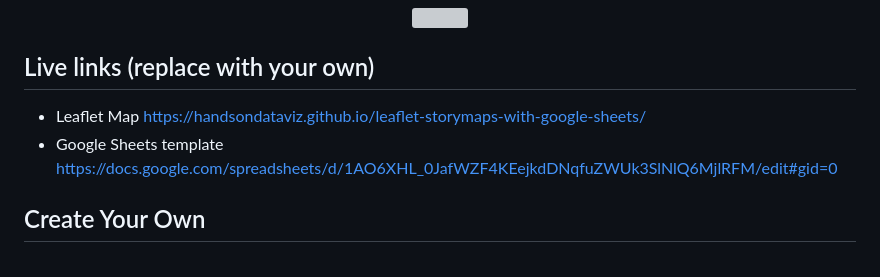
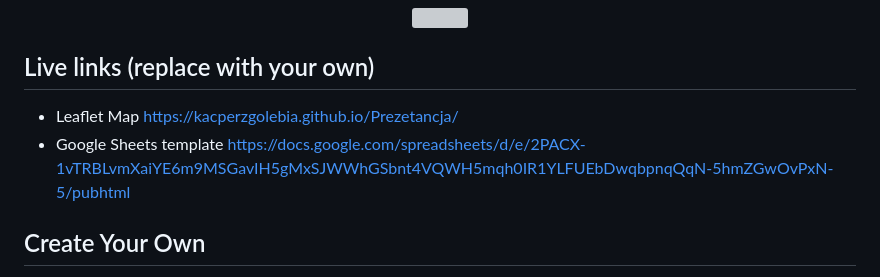
Before and after one commit to KacperZGolebia/Prezetancja, a Markdown page: README.md, the part around the change. Drawn GitHub-style; grey boxes are pictures that could not be loaded.

```diff
--- a/README.md
+++ b/README.md
@@ -7,8 +7,8 @@ Supports images, audio and video embeddings, and Leaflet TileLayer/geojson overl
 </p>
 
 ## Live links (replace with your own)
-- Leaflet Map https://handsondataviz.github.io/leaflet-storymaps-with-google-sheets/
-- Google Sheets template https://docs.google.com/spreadsheets/d/1AO6XHL_0JafWZF4KEejkdDNqfuZWUk3SlNlQ6MjlRFM/edit#gid=0
+- Leaflet Map https://kacperzgolebia.github.io/Prezetancja/
+- Google Sheets template https://docs.google.com/spreadsheets/d/e/2PACX-1vTRBLvmXaiYE6m9MSGavIH5gMxSJWWhGSbnt4VQWH5mqh0IR1YLFUEbDwqbpnqQqN-5hmZGwOvPxN-5/pubhtml
 
 ## Create Your Own
 - See step-by-step tutorial in *Hands-On Data Visualization* https://HandsOnDataViz.org/leaflet-storymaps-with-google-sheets.html
```
